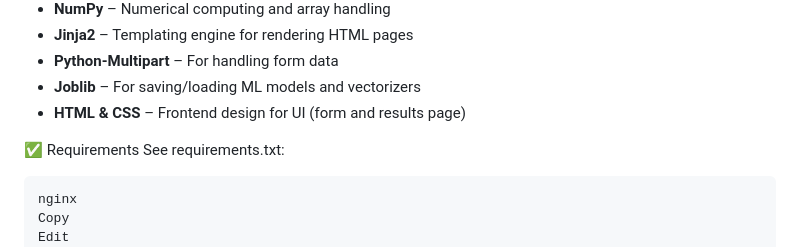
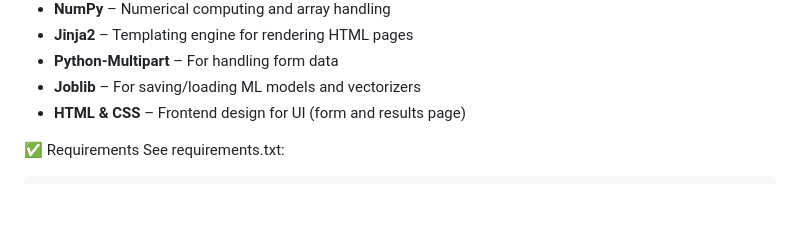
Before and after one commit to misbah17311/Freelance_Recommendor, a Markdown page: README.md, the part around the change. Rendered like a GitHub page; blank space fills up the shorter version.

````diff
--- a/README.md
+++ b/README.md
@@ -155,9 +155,6 @@ Sample Freelancer Entry
 ✅ Requirements
 See requirements.txt:
 ```bash
-nginx
-Copy
-Edit
 fastapi
 uvicorn
 scikit-learn
````
